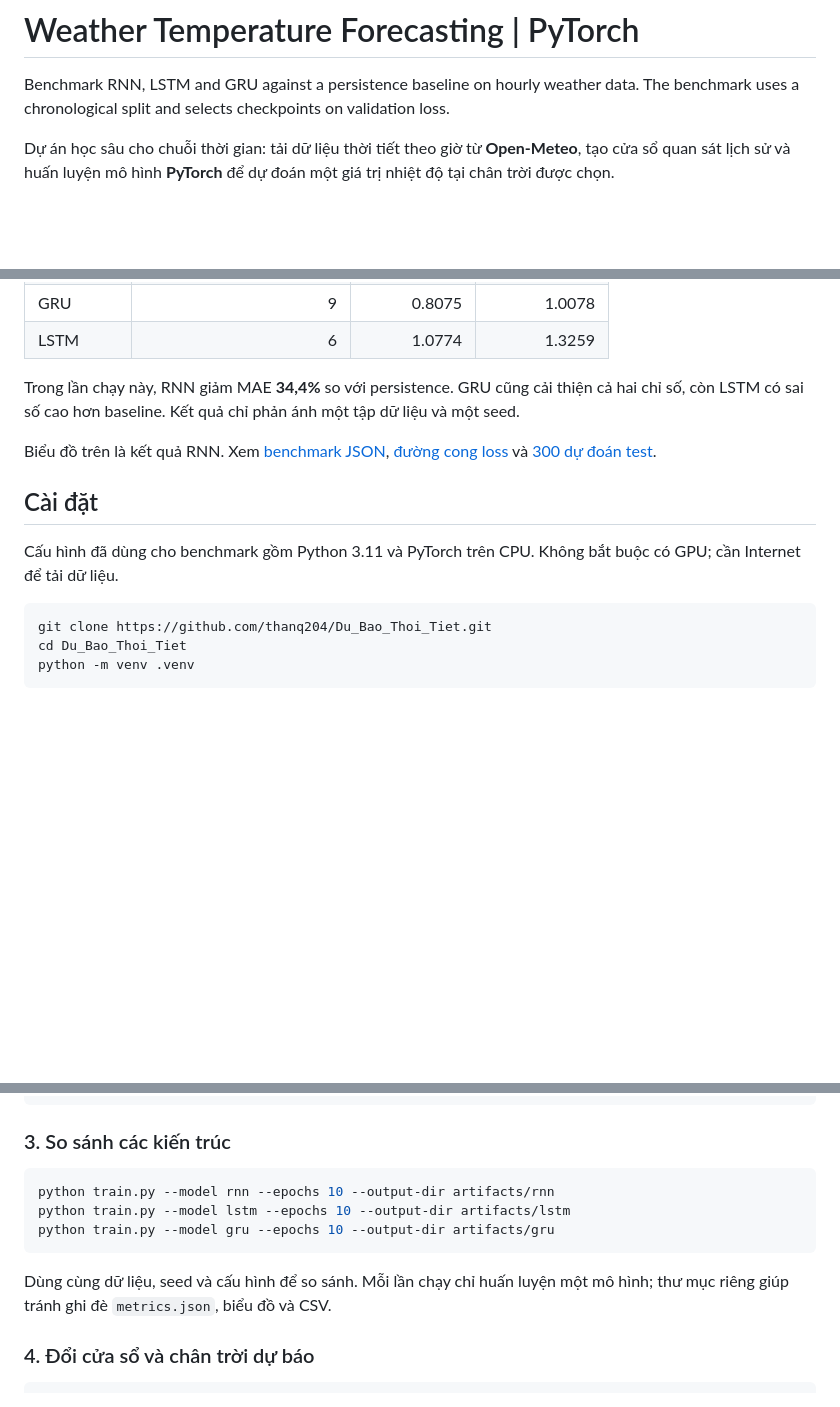
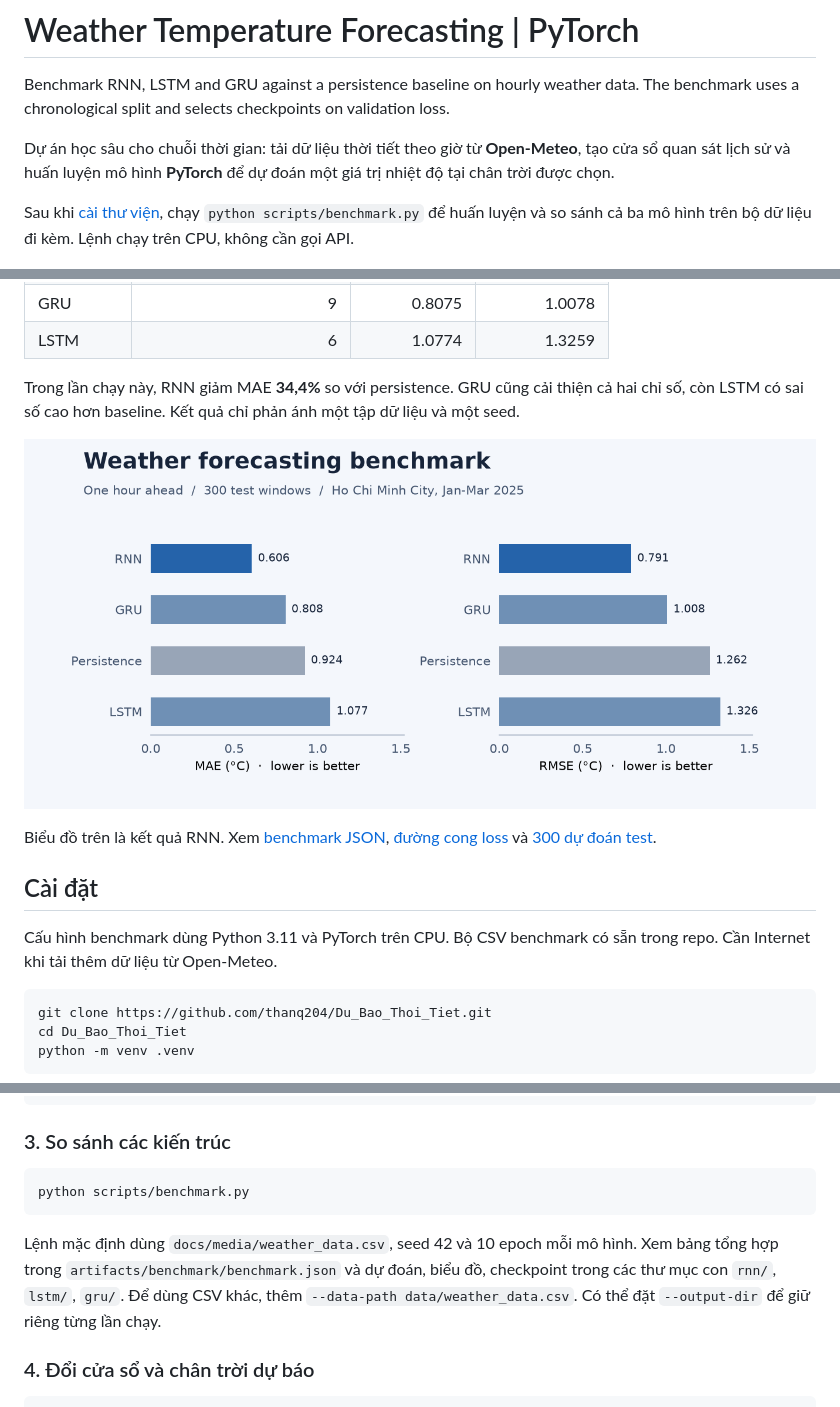
Before and after one commit to thanq204/Du_Bao_Thoi_Tiet, a Markdown page: README.md, 3 parts joined by grey strips. GitHub-like rendering; pictures changed too: docs/media/benchmark-comparison.png (added); blank space fills up the shorter version.

Commit message:
Make the CPU forecasting benchmark runnable in one command

````diff
--- a/README.md
+++ b/README.md
@@ -3,6 +3,8 @@
 Benchmark RNN, LSTM and GRU against a persistence baseline on hourly weather data. The benchmark uses a chronological split and selects checkpoints on validation loss.
 
 Dự án học sâu cho chuỗi thời gian: tải dữ liệu thời tiết theo giờ từ **Open-Meteo**, tạo cửa sổ quan sát lịch sử và huấn luyện mô hình **PyTorch** để dự đoán một giá trị nhiệt độ tại chân trời được chọn.
+
+Sau khi [cài thư viện](#cài-đặt), chạy `python scripts/benchmark.py` để huấn luyện và so sánh cả ba mô hình trên bộ dữ liệu đi kèm. Lệnh chạy trên CPU, không cần gọi API.
 
 ![Nhiệt độ thực tế và dự đoán trên tập kiểm tra](docs/media/forecast_plot.png)
 
@@ -36,11 +38,13 @@ Dữ liệu Open-Meteo theo giờ tại TP.HCM từ 01/01 đến 31/03/2025. C
 
 Trong lần chạy này, RNN giảm MAE **34,4%** so với persistence. GRU cũng cải thiện cả hai chỉ số, còn LSTM có sai số cao hơn baseline. Kết quả chỉ phản ánh một tập dữ liệu và một seed.
 
+![MAE và RMSE của RNN, GRU, LSTM và persistence trên cùng tập test](docs/media/benchmark-comparison.png)
+
 Biểu đồ trên là kết quả RNN. Xem [benchmark JSON](docs/media/benchmark.json), [đường cong loss](docs/media/loss_curve.png) và [300 dự đoán test](docs/media/predictions.csv).
 
 ## Cài đặt
 
-Cấu hình đã dùng cho benchmark gồm Python 3.11 và PyTorch trên CPU. Không bắt buộc có GPU; cần Internet để tải dữ liệu.
+Cấu hình benchmark dùng Python 3.11 và PyTorch trên CPU. Bộ CSV benchmark có sẵn trong repo. Cần Internet khi tải thêm dữ liệu từ Open-Meteo.
 
 ```bash
 git clone https://github.com/thanq204/Du_Bao_Thoi_Tiet.git
@@ -103,12 +107,10 @@ python train.py --data-path docs/media/weather_data.csv --model rnn --epochs 10
 ### 3. So sánh các kiến trúc
 
 ```bash
-python train.py --model rnn --epochs 10 --output-dir artifacts/rnn
-python train.py --model lstm --epochs 10 --output-dir artifacts/lstm
-python train.py --model gru --epochs 10 --output-dir artifacts/gru
+python scripts/benchmark.py
 ```
 
-Dùng cùng dữ liệu, seed và cấu hình để so sánh. Mỗi lần chạy chỉ huấn luyện một mô hình; thư mục riêng giúp tránh ghi đè `metrics.json`, biểu đồ và CSV.
+Lệnh mặc định dùng `docs/media/weather_data.csv`, seed 42 và 10 epoch mỗi mô hình. Xem bảng tổng hợp trong `artifacts/benchmark/benchmark.json` và dự đoán, biểu đồ, checkpoint trong các thư mục con `rnn/`, `lstm/`, `gru/`. Để dùng CSV khác, thêm `--data-path data/weather_data.csv`. Có thể đặt `--output-dir` để giữ riêng từng lần chạy.
 
 ### 4. Đổi cửa sổ và chân trời dự báo
 
````
Also changed, not shown: 2 other files.
